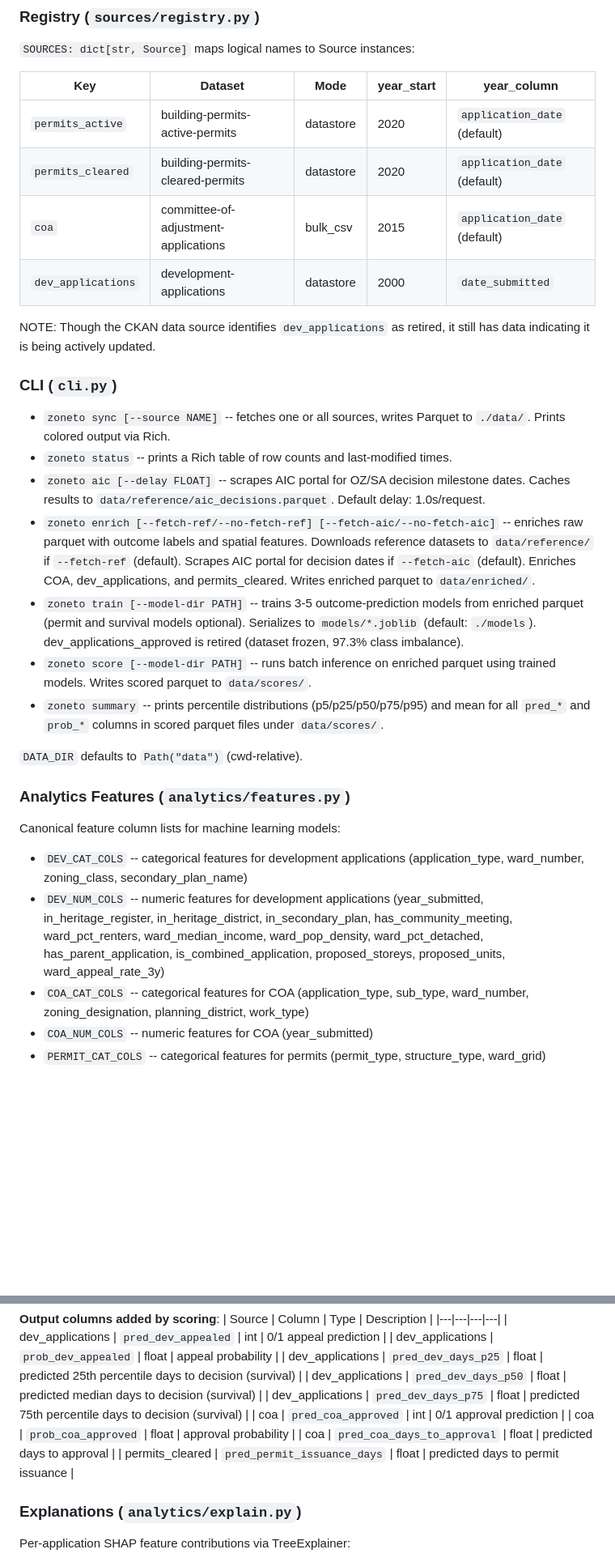
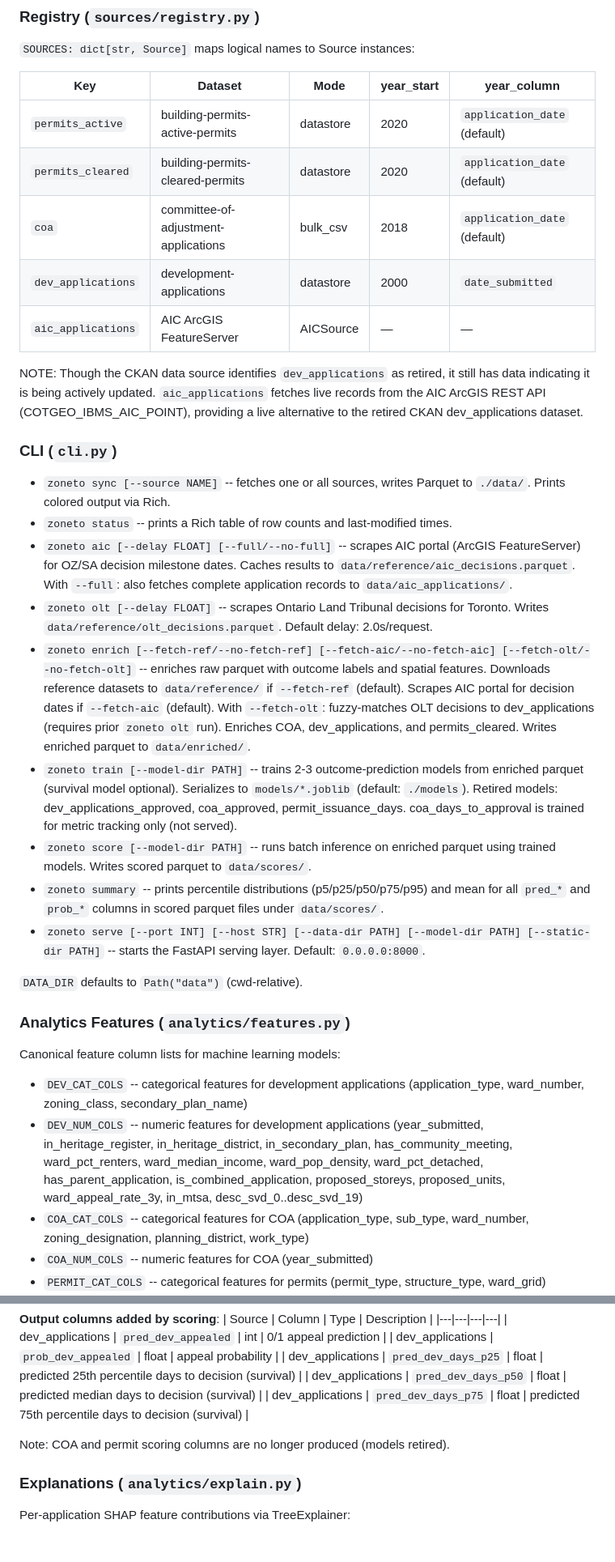
Before and after one commit to Cowen/zoneto, a Markdown page: CLAUDE.md, 2 parts joined by grey strips. Shown at 81% size. Drawn GitHub-style; blank space fills up the shorter version.

```diff
--- a/CLAUDE.md
+++ b/CLAUDE.md
@@ -133,30 +143,40 @@ creates correct Hive directories while pyarrow creates flat files.
 |---|---|---|---|---|
 | `permits_active` | building-permits-active-permits | datastore | 2020 | `application_date` (default) |
 | `permits_cleared` | building-permits-cleared-permits | datastore | 2020 | `application_date` (default) |
-| `coa` | committee-of-adjustment-applications | bulk_csv | 2015 | `application_date` (default) |
+| `coa` | committee-of-adjustment-applications | bulk_csv | 2018 | `application_date` (default) |
 | `dev_applications` | development-applications | datastore | 2000 | `date_submitted` |
+| `aic_applications` | AIC ArcGIS FeatureServer | AICSource | — | — |
 
 NOTE: Though the CKAN data source identifies `dev_applications` as retired, it still has data indicating it is being actively updated.
+`aic_applications` fetches live records from the AIC ArcGIS REST API (COTGEO_IBMS_AIC_POINT),
+providing a live alternative to the retired CKAN dev_applications dataset.
 
 ### CLI (`cli.py`)
 
 - `zoneto sync [--source NAME]` -- fetches one or all sources, writes Parquet
   to `./data/`. Prints colored output via Rich.
 - `zoneto status` -- prints a Rich table of row counts and last-modified times.
-- `zoneto aic [--delay FLOAT]` -- scrapes AIC portal for OZ/SA decision milestone dates.
-  Caches results to `data/reference/aic_decisions.parquet`. Default delay: 1.0s/request.
-- `zoneto enrich [--fetch-ref/--no-fetch-ref] [--fetch-aic/--no-fetch-aic]` -- enriches raw parquet with outcome
-  labels and spatial features. Downloads reference datasets to `data/reference/` if
-  `--fetch-ref` (default). Scrapes AIC portal for decision dates if `--fetch-aic` (default).
-  Enriches COA, dev_applications, and permits_cleared.
-  Writes enriched parquet to `data/enriched/`.
-- `zoneto train [--model-dir PATH]` -- trains 3-5 outcome-prediction models from
-  enriched parquet (permit and survival models optional). Serializes to `models/*.joblib` (default: `./models`).
-  dev_applications_approved is retired (dataset frozen, 97.3% class imbalance).
+- `zoneto aic [--delay FLOAT] [--full/--no-full]` -- scrapes AIC portal (ArcGIS FeatureServer)
+  for OZ/SA decision milestone dates. Caches results to `data/reference/aic_decisions.parquet`.
+  With `--full`: also fetches complete application records to `data/aic_applications/`.
+- `zoneto olt [--delay FLOAT]` -- scrapes Ontario Land Tribunal decisions for Toronto.
+  Writes `data/reference/olt_decisions.parquet`. Default delay: 2.0s/request.
+- `zoneto enrich [--fetch-ref/--no-fetch-ref] [--fetch-aic/--no-fetch-aic] [--fetch-olt/--no-fetch-olt]` --
+  enriches raw parquet with outcome labels and spatial features. Downloads reference
+  datasets to `data/reference/` if `--fetch-ref` (default). Scrapes AIC portal for
+  decision dates if `--fetch-aic` (default). With `--fetch-olt`: fuzzy-matches OLT
+  decisions to dev_applications (requires prior `zoneto olt` run). Enriches COA,
+  dev_applications, and permits_cleared. Writes enriched parquet to `data/enriched/`.
+- `zoneto train [--model-dir PATH]` -- trains 2-3 outcome-prediction models from
+  enriched parquet (survival model optional). Serializes to `models/*.joblib` (default: `./models`).
+  Retired models: dev_applications_approved, coa_approved, permit_issuance_days.
+  coa_days_to_approval is trained for metric tracking only (not served).
 - `zoneto score [--model-dir PATH]` -- runs batch inference on enriched parquet using
   trained models. Writes scored parquet to `data/scores/`.
 - `zoneto summary` -- prints percentile distributions (p5/p25/p50/p75/p95) and mean
   for all `pred_*` and `prob_*` columns in scored parquet files under `data/scores/`.
+- `zoneto serve [--port INT] [--host STR] [--data-dir PATH] [--model-dir PATH] [--static-dir PATH]` --
+  starts the FastAPI serving layer. Default: `0.0.0.0:8000`.
 
 `DATA_DIR` defaults to `Path("data")` (cwd-relative).
 
@@ -165,7 +185,7 @@ NOTE: Though the CKAN data source identifies `dev_applications` as retired, it s
 Canonical feature column lists for machine learning models:
 
 - `DEV_CAT_COLS` -- categorical features for development applications (application_type, ward_number, zoning_class, secondary_plan_name)
-- `DEV_NUM_COLS` -- numeric features for development applications (year_submitted, in_heritage_register, in_heritage_district, in_secondary_plan, has_community_meeting, ward_pct_renters, ward_median_income, ward_pop_density, ward_pct_detached, has_parent_application, is_combined_application, proposed_storeys, proposed_units, ward_appeal_rate_3y)
+- `DEV_NUM_COLS` -- numeric features for development applications (year_submitted, in_heritage_register, in_heritage_district, in_secondary_plan, has_community_meeting, ward_pct_renters, ward_median_income, ward_pop_density, ward_pct_detached, has_parent_application, is_combined_application, proposed_storeys, proposed_units, ward_appeal_rate_3y, in_mtsa, desc_svd_0..desc_svd_19)
 - `COA_CAT_COLS` -- categorical features for COA (application_type, sub_type, ward_number, zoning_designation, planning_district, work_type)
 - `COA_NUM_COLS` -- numeric features for COA (year_submitted)
 - `PERMIT_CAT_COLS` -- categorical features for permits (permit_type, structure_type, ward_grid)
@@ -277,10 +313,8 @@ Batch and single-application inference from trained joblib models:
 | dev_applications | `pred_dev_days_p25` | float | predicted 25th percentile days to decision (survival) |
 | dev_applications | `pred_dev_days_p50` | float | predicted median days to decision (survival) |
 | dev_applications | `pred_dev_days_p75` | float | predicted 75th percentile days to decision (survival) |
-| coa | `pred_coa_approved` | int | 0/1 approval prediction |
-| coa | `prob_coa_approved` | float | approval probability |
-| coa | `pred_coa_days_to_approval` | float | predicted days to approval |
-| permits_cleared | `pred_permit_issuance_days` | float | predicted days to permit issuance |
+
+Note: COA and permit scoring columns are no longer produced (models retired).
 
 ### Explanations (`analytics/explain.py`)
 
```
Also changed, not shown: other parts of CLAUDE.md (+84 -18 lines).
